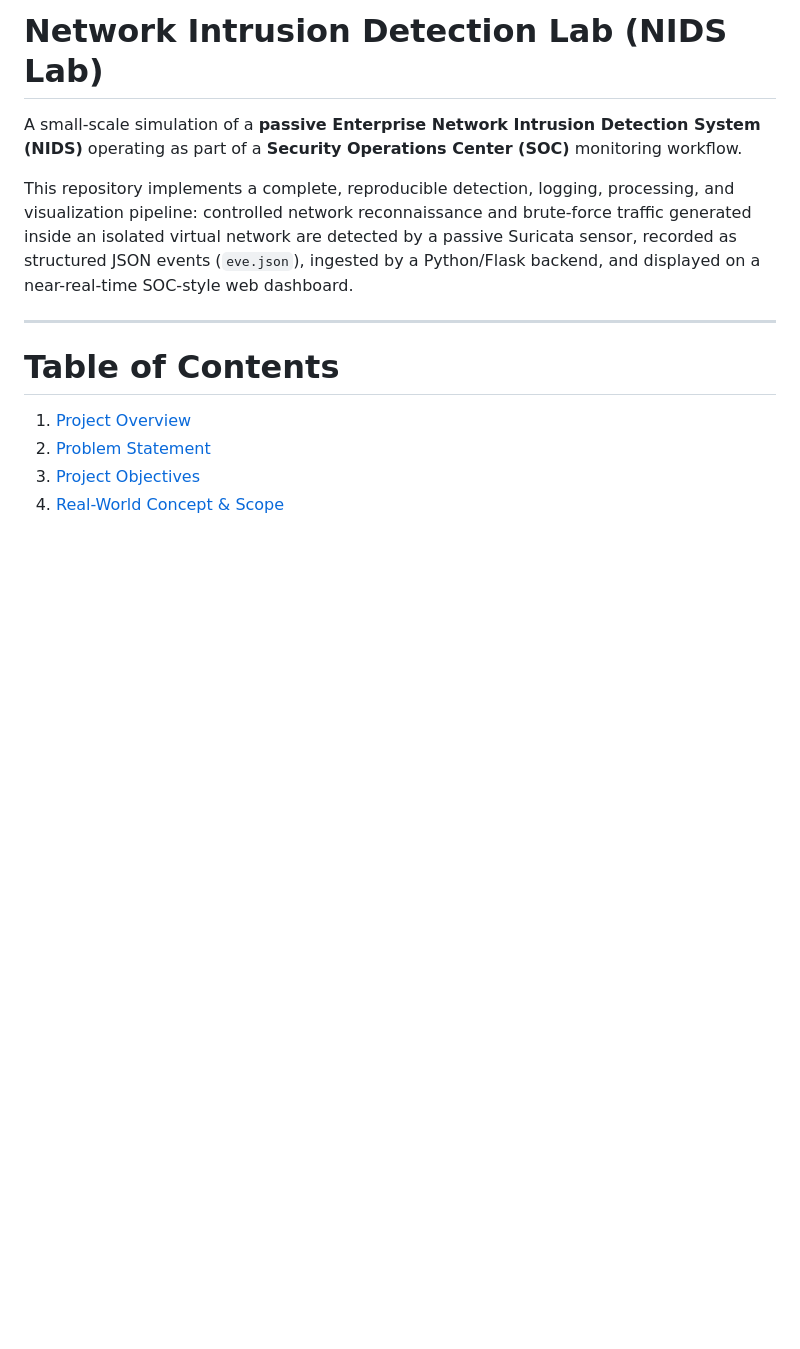
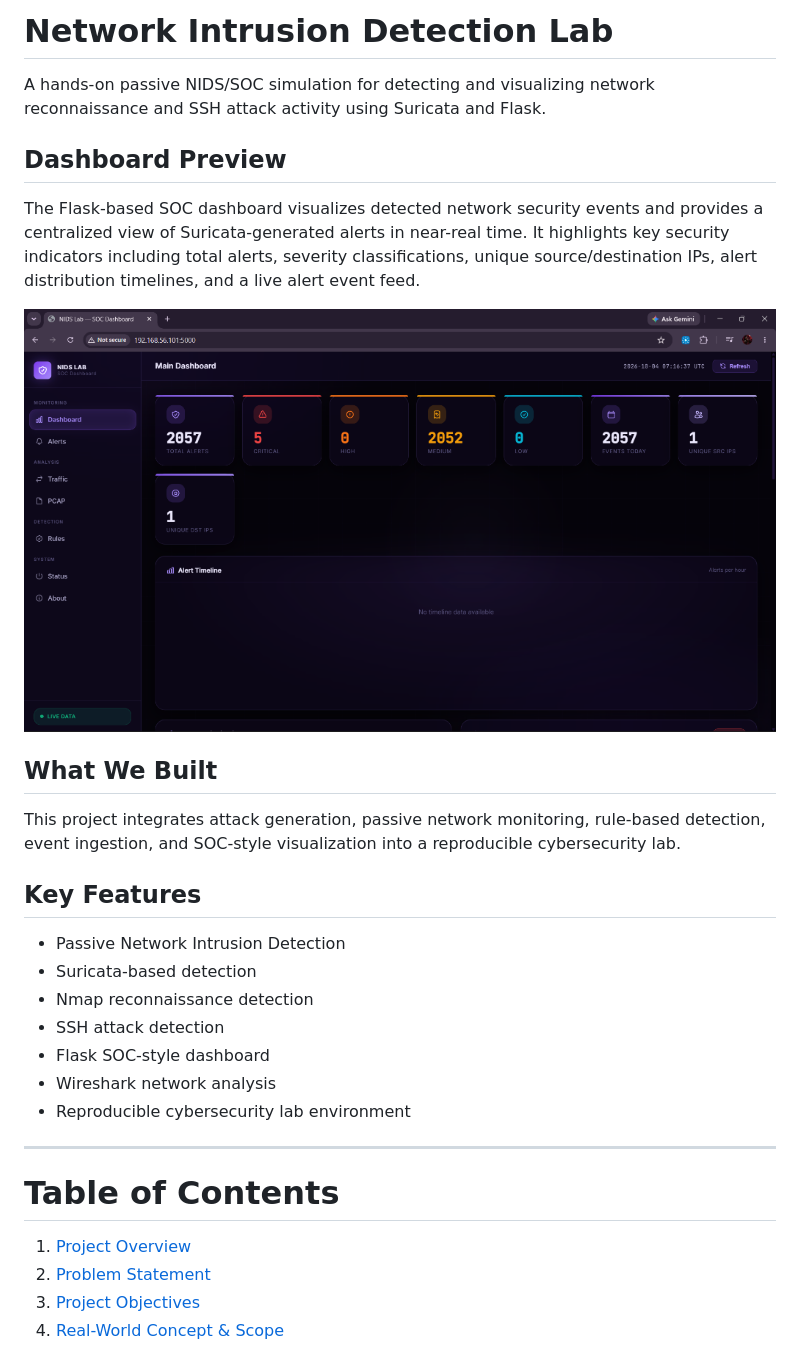
Before and after one commit to DEVANSH-140206/Network-Intrusion-Detection-Lab, a Markdown page: README.md, the part around one of its changes. Rendered like a GitHub page; pictures changed too: docs/images/dashboard-preview.png (added); blank space fills up the shorter version.

```diff
--- a/README.md
+++ b/README.md
@@ -1,8 +1,26 @@
-# Network Intrusion Detection Lab (NIDS Lab)
+# Network Intrusion Detection Lab
 
-A small-scale simulation of a **passive Enterprise Network Intrusion Detection System (NIDS)** operating as part of a **Security Operations Center (SOC)** monitoring workflow.
+A hands-on passive NIDS/SOC simulation for detecting and visualizing network reconnaissance and SSH attack activity using Suricata and Flask.
 
-This repository implements a complete, reproducible detection, logging, processing, and visualization pipeline: controlled network reconnaissance and brute-force traffic generated inside an isolated virtual network are detected by a passive Suricata sensor, recorded as structured JSON events (`eve.json`), ingested by a Python/Flask backend, and displayed on a near-real-time SOC-style web dashboard.
+## Dashboard Preview
+
+The Flask-based SOC dashboard visualizes detected network security events and provides a centralized view of Suricata-generated alerts in near-real time. It highlights key security indicators including total alerts, severity classifications, unique source/destination IPs, alert distribution timelines, and a live alert event feed.
+
+![NIDS Dashboard](docs/images/dashboard-preview.png)
+
+## What We Built
+
+This project integrates attack generation, passive network monitoring, rule-based detection, event ingestion, and SOC-style visualization into a reproducible cybersecurity lab.
+
+## Key Features
+
+- Passive Network Intrusion Detection
+- Suricata-based detection
+- Nmap reconnaissance detection
+- SSH attack detection
+- Flask SOC-style dashboard
+- Wireshark network analysis
+- Reproducible cybersecurity lab environment
 
 ---
 
```
Also changed, not shown: other parts of README.md (+20 -0 lines), docs/architecture.md (deleted), docs/images/alert-investigation.png (added), docs/images/traffic-analysis-flows.png (added), docs/images/traffic-analysis-ports.png (added), docs/methodology.md (deleted), docs/setup.md (deleted), docs/testing.md (deleted).
